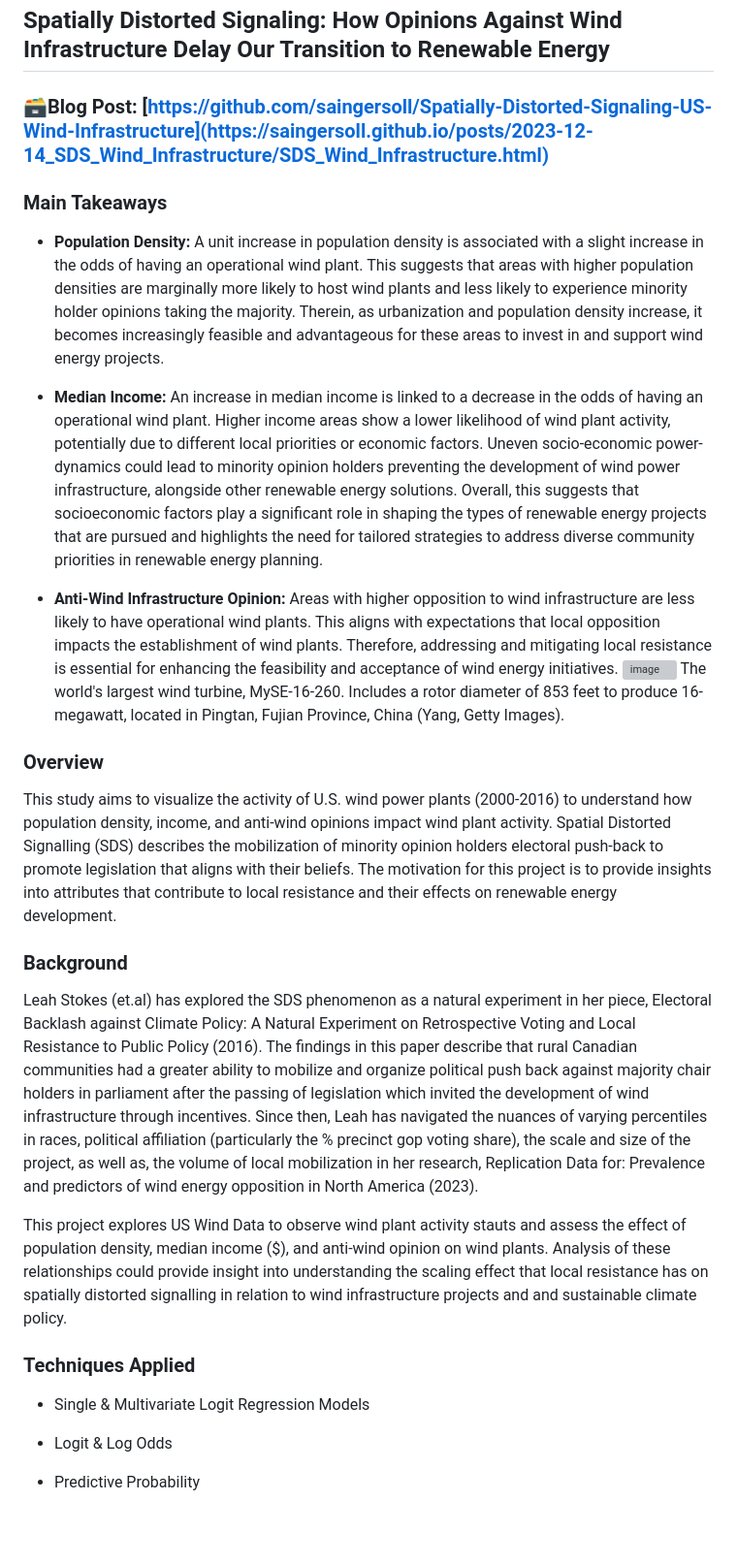
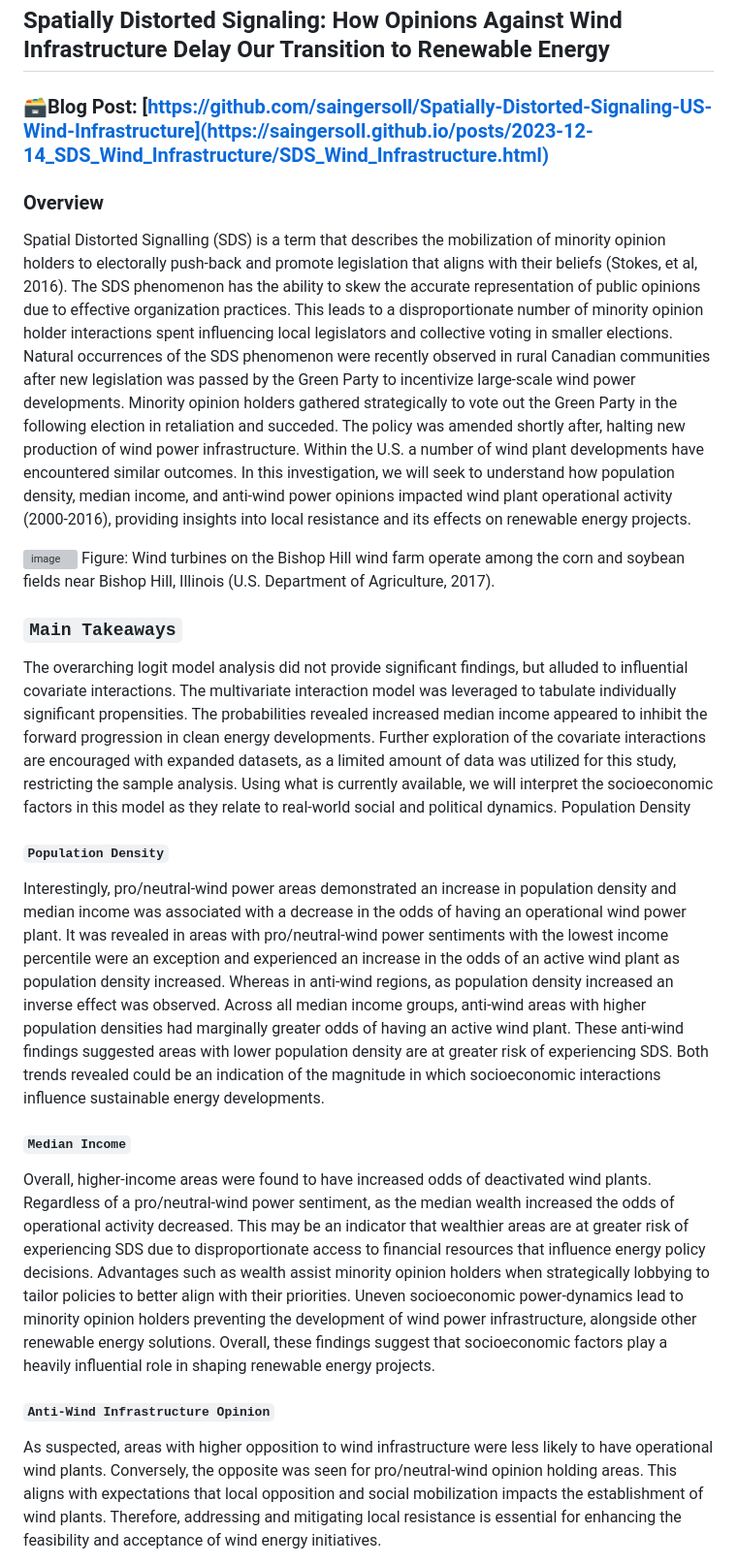
Before and after one commit to saingersoll/Spatially-Distorted-Signaling-US-Wind-Infrastructure, a Markdown page: README.md, the part around the change printed below. Shown: that part at 97% size. GitHub-like rendering; blank space fills up the shorter version; grey boxes are pictures that could not be loaded.

Commit message:
Update README.md, still needs to be adjusted

```diff
--- a/README.md
+++ b/README.md
@@ -2,46 +2,24 @@
 
 ### 🗃️Blog Post: [https://github.com/saingersoll/Spatially-Distorted-Signaling-US-Wind-Infrastructure](https://saingersoll.github.io/posts/2023-12-14_SDS_Wind_Infrastructure/SDS_Wind_Infrastructure.html)
 
-### Main Takeaways
-
-- **Population Density:**
-A unit increase in population density is associated with a slight increase in the odds of having an
-operational wind plant. This suggests that areas with higher population densities are marginally
-more likely to host wind plants and less likely to experience minority holder opinions taking the
-majority. Therein, as urbanization and population density increase, it becomes increasingly feasible
-and advantageous for these areas to invest in and support wind energy projects.
-
-- **Median Income:**
-An increase in median income is linked to a decrease in the odds of having an operational wind
-plant. Higher income areas show a lower likelihood of wind plant activity, potentially due to different
-local priorities or economic factors. Uneven socio-economic power-dynamics could lead to minority
-opinion holders preventing the development of wind power infrastructure, alongside other renewable
-energy solutions. Overall, this suggests that socioeconomic factors play a significant role in shaping
-the types of renewable energy projects that are pursued and highlights the need for tailored
-strategies to address diverse community priorities in renewable energy planning.
-
-- **Anti-Wind Infrastructure Opinion:**
-Areas with higher opposition to wind infrastructure are less likely to have operational wind plants.
-This aligns with expectations that local opposition impacts the establishment of wind plants.
-Therefore, addressing and mitigating local resistance is essential for enhancing the feasibility and
-acceptance of wind energy initiatives.
-![image](https://github.com/user-attachments/assets/2ff1a5fe-d0e3-4721-ad2c-836e7e238446)
-The world's largest wind turbine, MySE-16-260. Includes a rotor diameter of 853 feet to produce 16-megawatt, located in Pingtan, Fujian Province, China (Yang, Getty Images).
-
 ### Overview
 
-This study aims to visualize the activity of U.S. wind power plants (2000-2016) to understand how population density, income, and anti-wind opinions impact wind plant activity. Spatial Distorted Signalling (SDS) describes the mobilization of minority opinion holders electoral push-back to promote legislation that aligns with their beliefs. The motivation for this project is to provide insights into attributes that contribute to local resistance and their effects on renewable energy development.
+Spatial Distorted Signalling (SDS) is a term that describes the mobilization of minority opinion holders to electorally push-back and promote legislation that aligns with their beliefs (Stokes, et al, 2016). The SDS phenomenon has the ability to skew the accurate representation of public opinions due to effective organization practices. This leads to a disproportionate number of minority opinion holder interactions spent influencing local legislators and collective voting in smaller elections. Natural occurrences of the SDS phenomenon were recently observed in rural Canadian communities after new legislation was passed by the Green Party to incentivize large-scale wind power developments. Minority opinion holders gathered strategically to vote out the Green Party in the following election in retaliation and succeded. The policy was amended shortly after, halting new production of wind power infrastructure. Within the U.S. a number of wind plant developments have encountered similar outcomes. In this investigation, we will seek to understand how population density, median income, and anti-wind power opinions impacted wind plant operational activity (2000-2016), providing insights into local resistance and its effects on renewable energy projects.
 
-### Background
-Leah Stokes (et.al) has explored the SDS phenomenon as a natural experiment in her piece, Electoral Backlash against Climate Policy: A Natural Experiment on Retrospective Voting and Local Resistance to Public Policy (2016). The findings in this paper describe that rural Canadian communities had a greater ability to mobilize and organize political push back against majority chair holders in parliament after the passing of legislation which invited the development of wind infrastructure through incentives. Since then, Leah has navigated the nuances of varying percentiles in races, political affiliation (particularly the % precinct gop voting share), the scale and size of the project, as well as, the volume of local mobilization in her research, Replication Data for: Prevalence and predictors of wind energy opposition in North America (2023).
+![image](https://github.com/user-attachments/assets/2a6f6d06-4074-48c8-bd7b-7f83160059d7)
+Figure: Wind turbines on the Bishop Hill wind farm operate among the corn and soybean fields near Bishop Hill, Illinois (U.S. Department of Agriculture, 2017).
 
-This project explores US Wind Data to observe wind plant activity stauts and assess the effect of population density, median income ($), and anti-wind opinion on wind plants. Analysis of these relationships could provide insight into understanding the scaling effect that local resistance has on spatially distorted signalling in relation to wind infrastructure projects and and sustainable climate policy.
+### `Main Takeaways`
 
-### Techniques Applied
+The overarching logit model analysis did not provide significant findings, but alluded to influential covariate interactions. The multivariate interaction model was leveraged to tabulate individually significant propensities. The probabilities revealed increased median income appeared to inhibit the forward progression in clean energy developments. Further exploration of the covariate interactions are encouraged with expanded datasets, as a limited amount of data was utilized for this study, restricting the sample analysis. Using what is currently available, we will interpret the socioeconomic factors in this model as they relate to real-world social and political dynamics.
+Population Density
 
-- Single & Multivariate Logit Regression Models
+#### `Population Density`
+Interestingly, pro/neutral-wind power areas demonstrated an increase in population density and median income was associated with a decrease in the odds of having an operational wind power plant. It was revealed in areas with pro/neutral-wind power sentiments with the lowest income percentile were an exception and experienced an increase in the odds of an active wind plant as population density increased. Whereas in anti-wind regions, as population density increased an inverse effect was observed. Across all median income groups, anti-wind areas with higher population densities had marginally greater odds of having an active wind plant. These anti-wind findings suggested areas with lower population density are at greater risk of experiencing SDS. Both trends revealed could be an indication of the magnitude in which socioeconomic interactions influence sustainable energy developments.
 
-- Logit & Log Odds
+#### `Median Income`
+Overall, higher-income areas were found to have increased odds of deactivated wind plants. Regardless of a pro/neutral-wind power sentiment, as the median wealth increased the odds of operational activity decreased. This may be an indicator that wealthier areas are at greater risk of experiencing SDS due to disproportionate access to financial resources that influence energy policy decisions. Advantages such as wealth assist minority opinion holders when strategically lobbying to tailor policies to better align with their priorities. Uneven socioeconomic power-dynamics lead to minority opinion holders preventing the development of wind power infrastructure, alongside other renewable energy solutions. Overall, these findings suggest that socioeconomic factors play a heavily influential role in shaping renewable energy projects.
 
-- Predictive Probability
+#### `Anti-Wind Infrastructure Opinion`
+As suspected, areas with higher opposition to wind infrastructure were less likely to have operational wind plants. Conversely, the opposite was seen for pro/neutral-wind opinion holding areas. This aligns with expectations that local opposition and social mobilization impacts the establishment of wind plants. Therefore, addressing and mitigating local resistance is essential for enhancing the feasibility and acceptance of wind energy initiatives.
 
```
Also changed, not shown: other parts of README.md (+18 -16 lines).
